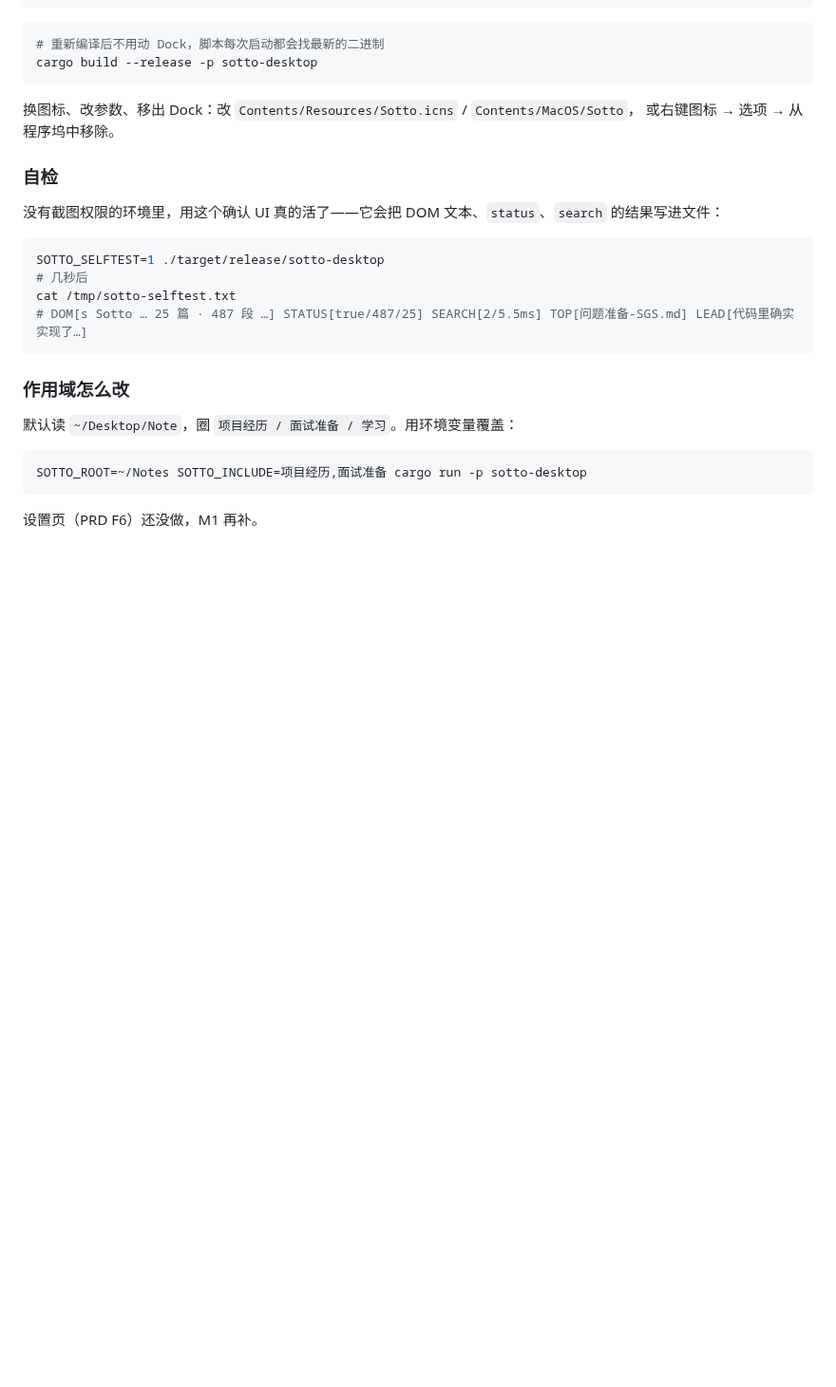
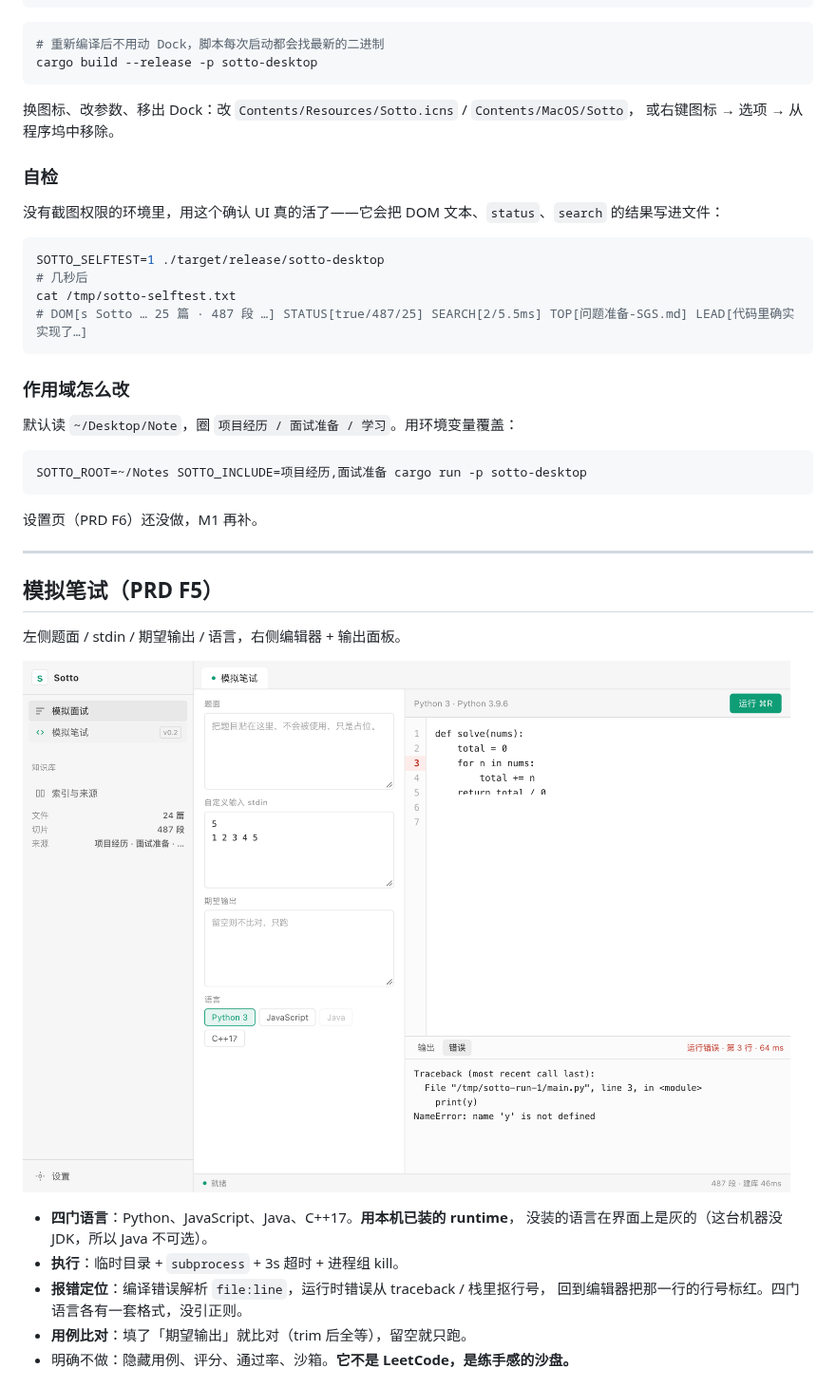
Before and after one commit to Me106y/sotto, a Markdown page: README.md, the part around one of its changes. Shown at 95% size. Rendered like a GitHub page; pictures changed too: docs/exam.png (added); blank space fills up the shorter version.

````diff
--- a/README.md
+++ b/README.md
@@ -103,3 +103,20 @@ SOTTO_ROOT=~/Notes SOTTO_INCLUDE=项目经历,面试准备 cargo run -p sotto-de
 ```
 
 设置页（PRD F6）还没做，M1 再补。
+
+---
+
+## 模拟笔试（PRD F5）
+
+左侧题面 / stdin / 期望输出 / 语言，右侧编辑器 + 输出面板。
+
+![模拟笔试](docs/exam.png)
+
+- **四门语言**：Python、JavaScript、Java、C++17。**用本机已装的 runtime**，
+  没装的语言在界面上是灰的（这台机器没 JDK，所以 Java 不可选）。
+- **执行**：临时目录 + `subprocess` + 3s 超时 + 进程组 kill。
+- **报错定位**：编译错误解析 `file:line`，运行时错误从 traceback / 栈里抠行号，
+  回到编辑器把那一行的行号标红。四门语言各有一套格式，没引正则。
+- **用例比对**：填了「期望输出」就比对（trim 后全等），留空就只跑。
+- 明确不做：隐藏用例、评分、通过率、沙箱。**它不是 LeetCode，是练手感的沙盘。**
+
````
Also changed, not shown: other parts of README.md (+15 -0 lines), docs/kb.png (added), docs/settings.png (added), 7 other files.
